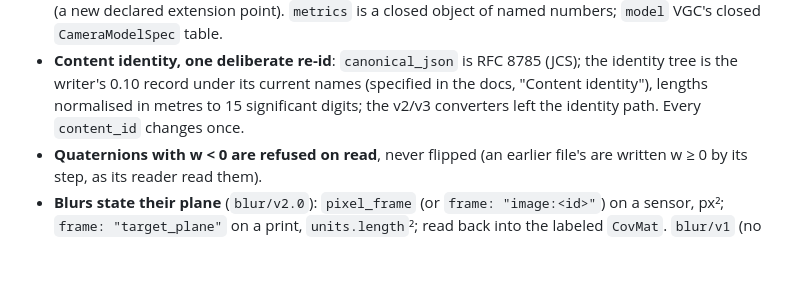
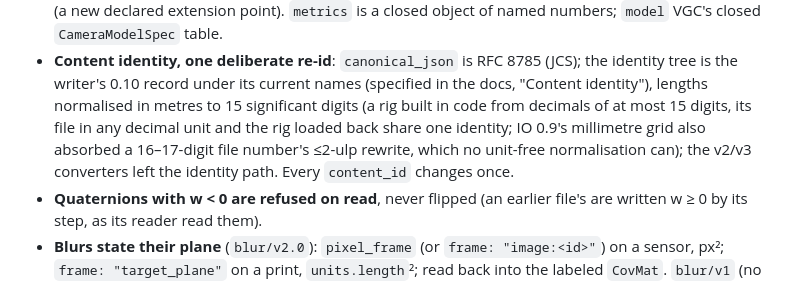
Before and after one commit to VisualGeometryToolkit/VisualGeometryToolkit.jl, a Markdown page: VisualGeometryToolkitIO/CHANGELOG.md, the part around the change. Drawn GitHub-style; blank space fills up the shorter version.

Commit message:
VisualGeometryToolkitIO CHANGELOG: the identity's 15-digit normalisation and what it no longer absorbs

```diff
--- a/VisualGeometryToolkitIO/CHANGELOG.md
+++ b/VisualGeometryToolkitIO/CHANGELOG.md
@@ -43,7 +43,9 @@ written, and `vgio_migrate_tree` rewrites a stored tree once, repointing its obs
   point). `metrics` is a closed object of named numbers; `model` VGC's closed `CameraModelSpec` table.
 - **Content identity, one deliberate re-id**: `canonical_json` is RFC 8785 (JCS); the identity tree is the writer's
   0.10 record under its current names (specified in the docs, "Content identity"), lengths normalised in metres to 15
-  significant digits; the v2/v3 converters left the identity path. Every `content_id` changes once.
+  significant digits (a rig built in code from decimals of at most 15 digits, its file in any decimal unit and the rig
+  loaded back share one identity; IO 0.9's millimetre grid also absorbed a 16–17-digit file number's ≤2-ulp rewrite, which
+  no unit-free normalisation can); the v2/v3 converters left the identity path. Every `content_id` changes once.
 - **Quaternions with w < 0 are refused on read**, never flipped (an earlier file's are written w ≥ 0 by its step, as
   its reader read them).
 - **Blurs state their plane** (`blur/v2.0`): `pixel_frame` (or `frame: "image:<id>"`) on a sensor, px²; `frame:
```
